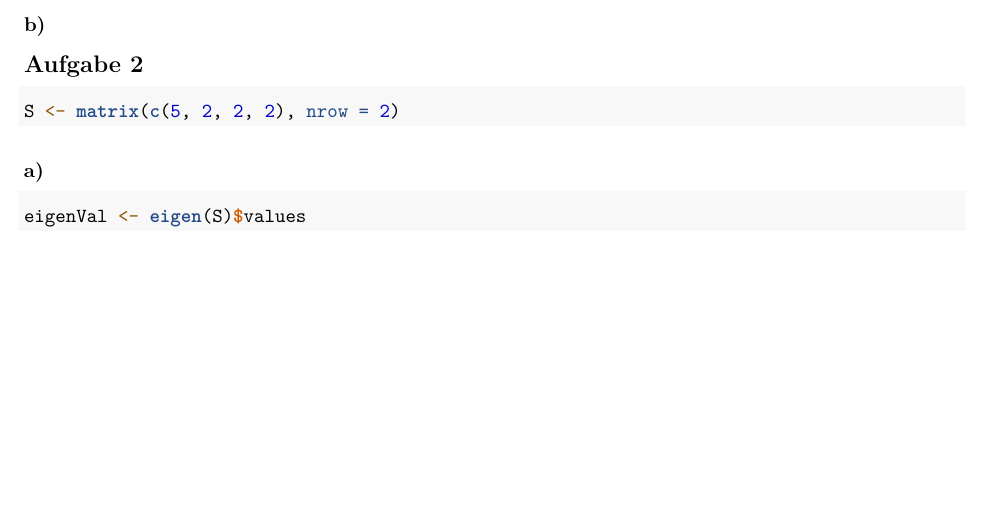
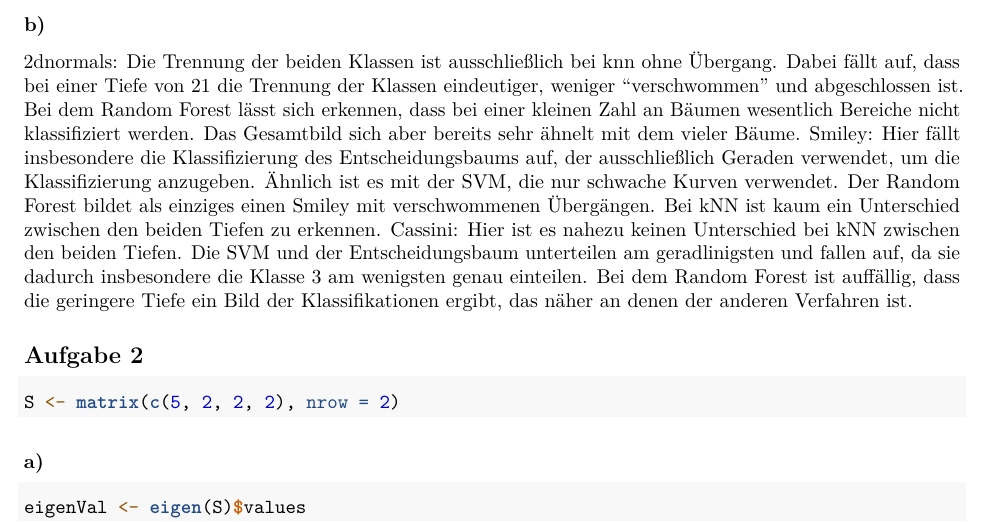
Before and after one commit to Akojen/WissensentdeckungInDB, an R Markdown document (Aufgabe 09/wid_SoSe18_tm09_kojen_czarnetzki_kauke.Rmd): part of page 2 of 6, cut so that both start at the same text, the shorter picture padded with empty space. Rendered offline with R 4.5, knitr and Pandoc, then LaTeX, with nearby package versions; some code elsewhere in the file could not run offline.

Commit message:
Abgabe 9 - Aufgabe 1 b

```diff
--- a/Aufgabe 09/wid_SoSe18_tm09_kojen_czarnetzki_kauke.Rmd
+++ b/Aufgabe 09/wid_SoSe18_tm09_kojen_czarnetzki_kauke.Rmd
@@ -60,7 +60,9 @@ for (tsk in tasks) {
 
 
 ### b)
-
+2dnormals: Die Trennung der beiden Klassen ist ausschließlich bei knn ohne Übergang. Dabei fällt auf, dass bei einer Tiefe von 21 die Trennung der Klassen eindeutiger, weniger "verschwommen" und abgeschlossen ist. Bei dem Random Forest lässt sich erkennen, dass bei einer kleinen Zahl an Bäumen wesentlich Bereiche nicht klassifiziert werden. Das Gesamtbild sich aber bereits sehr ähnelt mit dem vieler Bäume.
+Smiley: Hier fällt insbesondere die Klassifizierung des Entscheidungsbaums auf, der ausschließlich Geraden verwendet, um die Klassifizierung anzugeben. Ähnlich ist es mit der SVM, die nur schwache Kurven verwendet. Der Random Forest bildet als einziges einen Smiley mit verschwommenen Übergängen. Bei kNN ist kaum ein Unterschied zwischen den beiden Tiefen zu erkennen.
+Cassini: Hier ist es nahezu keinen Unterschied bei kNN zwischen den beiden Tiefen. Die SVM und der Entscheidungsbaum unterteilen am geradlinigsten und fallen auf, da sie dadurch insbesondere die Klasse 3 am wenigsten genau einteilen. Bei dem Random Forest ist auffällig, dass die geringere Tiefe ein Bild der Klassifikationen ergibt, das näher an denen der anderen Verfahren ist.
 
 
 
```
Also changed, not shown: Aufgabe 09/wid_SoSe18_tm09_kojen_czarnetzki_kauke.Rmd (4 more changed lines).
